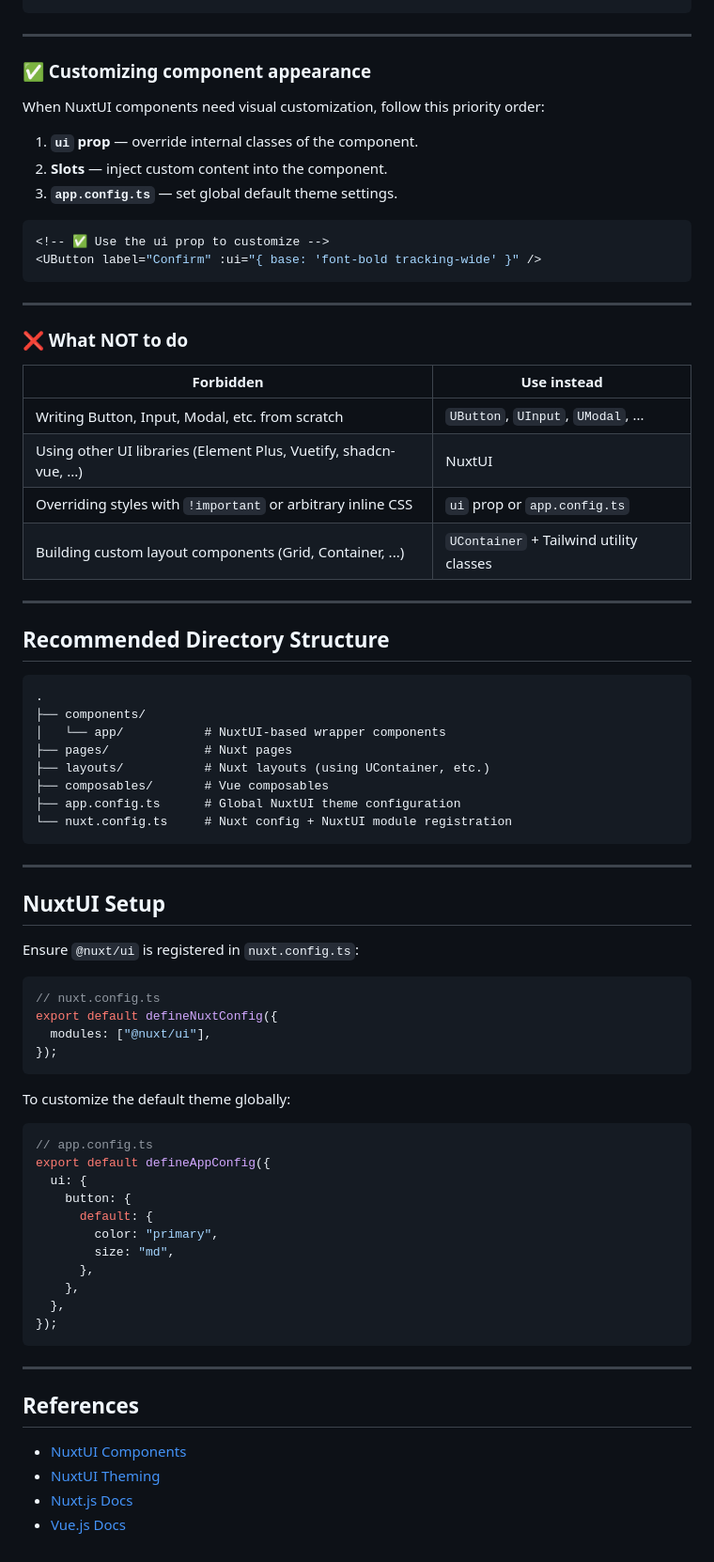
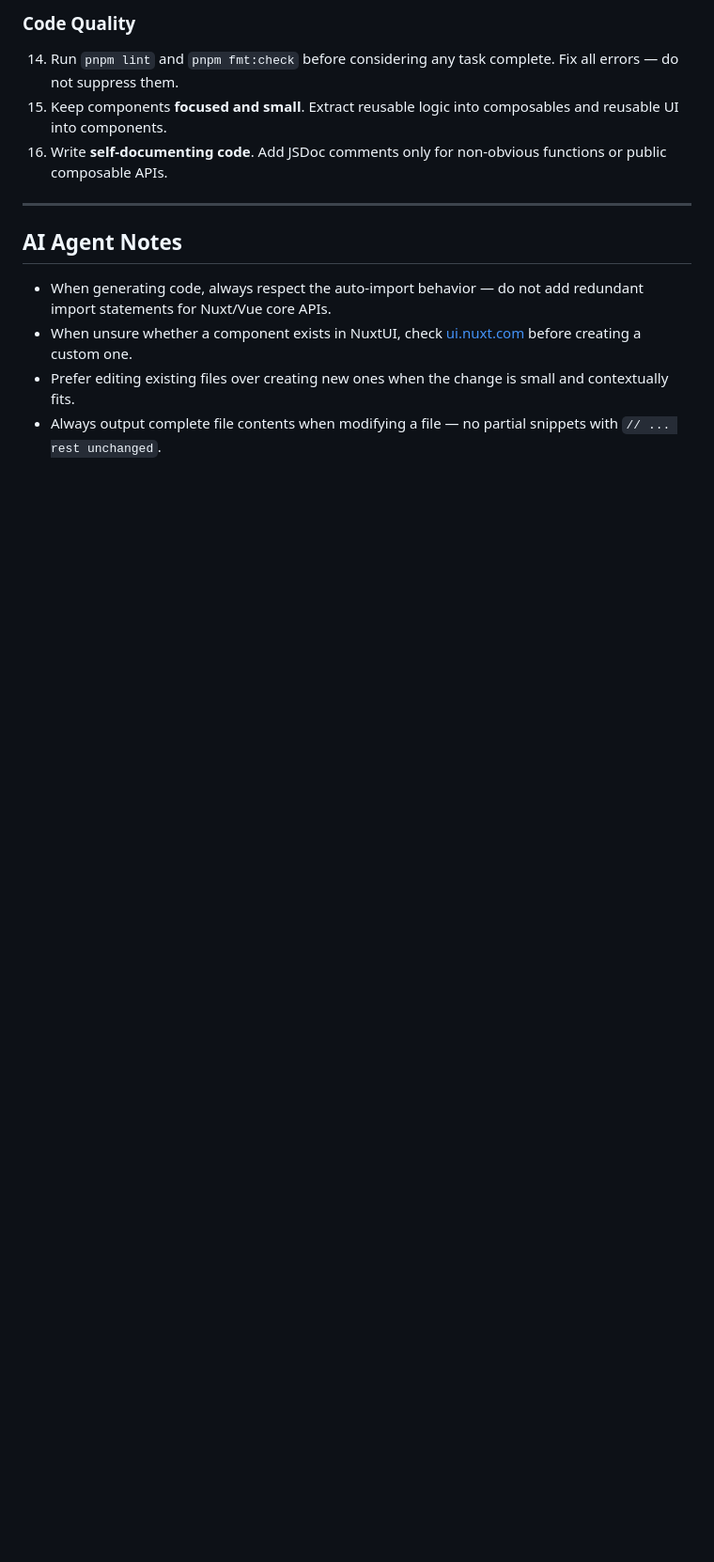
Before and after one commit to 2giosangmitom/Conor, a Markdown page: AGENTS.md, the part around one of its changes. Shown at 94% size. GitHub-like rendering; blank space fills up the shorter version.

````diff
--- a/AGENTS.md
+++ b/AGENTS.md
@@ -57,79 +68,14 @@ Before writing any UI code, always check https://ui.nuxt.com/components first. F
+### Code Quality
+
+14. Run `pnpm lint` and `pnpm fmt:check` before considering any task complete. Fix all errors — do not suppress them.
+15. Keep components **focused and small**. Extract reusable logic into composables and reusable UI into components.
+16. Write **self-documenting code**. Add JSDoc comments only for non-obvious functions or public composable APIs.
 
 ---
 
-### ✅ Customizing component appearance
+## AI Agent Notes
 
-When NuxtUI components need visual customization, follow this priority order:
-
-1. **`ui` prop** — override internal classes of the component.
-2. **Slots** — inject custom content into the component.
-3. **`app.config.ts`** — set global default theme settings.
-
-```vue
-<!-- ✅ Use the ui prop to customize -->
-<UButton label="Confirm" :ui="{ base: 'font-bold tracking-wide' }" />
-```
-
----
-
-### ❌ What NOT to do
-
-| Forbidden                                                         | Use instead                             |
-| ----------------------------------------------------------------- | --------------------------------------- |
-| Writing Button, Input, Modal, etc. from scratch                   | `UButton`, `UInput`, `UModal`, ...      |
-| Using other UI libraries (Element Plus, Vuetify, shadcn-vue, ...) | NuxtUI                                  |
-| Overriding styles with `!important` or arbitrary inline CSS       | `ui` prop or `app.config.ts`            |
-| Building custom layout components (Grid, Container, ...)          | `UContainer` + Tailwind utility classes |
-
----
-
-## Recommended Directory Structure
-
-```
-.
-├── components/
-│   └── app/           # NuxtUI-based wrapper components
-├── pages/             # Nuxt pages
-├── layouts/           # Nuxt layouts (using UContainer, etc.)
-├── composables/       # Vue composables
-├── app.config.ts      # Global NuxtUI theme configuration
-└── nuxt.config.ts     # Nuxt config + NuxtUI module registration
-```
-
----
-
-## NuxtUI Setup
-
-Ensure `@nuxt/ui` is registered in `nuxt.config.ts`:
-
-```ts
-// nuxt.config.ts
-export default defineNuxtConfig({
-  modules: ["@nuxt/ui"],
-});
-```
-
-To customize the default theme globally:
-
-```ts
-// app.config.ts
-export default defineAppConfig({
-  ui: {
-    button: {
-      default: {
-        color: "primary",
-        size: "md",
-      },
-    },
-  },
-});
-```
-
----
-
-## References
-
-- [NuxtUI Components](https://ui.nuxt.com/components)
-- [NuxtUI Theming](https://ui.nuxt.com/getting-started/theming)
-- [Nuxt.js Docs](https://nuxt.com/docs)
-- [Vue.js Docs](https://vuejs.org/guide/introduction)
+- When generating code, always respect the auto-import behavior — do not add redundant import statements for Nuxt/Vue core APIs.
+- When unsure whether a component exists in NuxtUI, check [ui.nuxt.com](https://ui.nuxt.com) before creating a custom one.
+- Prefer editing existing files over creating new ones when the change is small and contextually fits.
+- Always output complete file contents when modifying a file — no partial snippets with `// ... rest unchanged`.
````
Also changed, not shown: other parts of AGENTS.md (+47 -36 lines).
